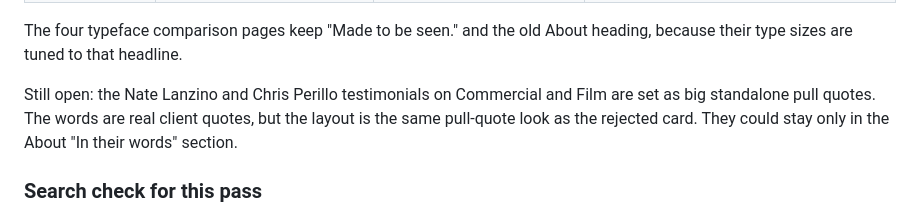
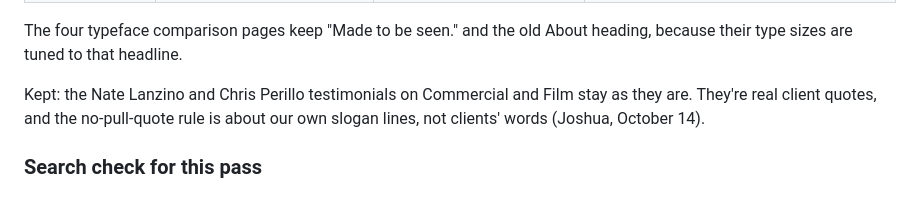
Before and after one commit to MIM18-code/mim-concepts-4269e142, a Markdown page: concept-d-title-sequence/site/COPY-REVIEW.md, the part around the change. Rendered like a GitHub page.

Commit message:
COPY-REVIEW: testimonials stay as they are
Co-Authored-By: Claude Opus 5.5 (1M context) <noreply@anthropic.com>
Claude-Session: https://claude.ai/code/session_01XuWrfmfMgs93UdW8UNrBEW

```diff
--- a/concept-d-title-sequence/site/COPY-REVIEW.md
+++ b/concept-d-title-sequence/site/COPY-REVIEW.md
@@ -161,7 +161,7 @@ Homepage changes also apply to the monitor-hero homepage and the four typeface c
 
 The four typeface comparison pages keep "Made to be seen." and the old About heading, because their type sizes are tuned to that headline.
 
-Still open: the Nate Lanzino and Chris Perillo testimonials on Commercial and Film are set as big standalone pull quotes. The words are real client quotes, but the layout is the same pull-quote look as the rejected card. They could stay only in the About "In their words" section.
+Kept: the Nate Lanzino and Chris Perillo testimonials on Commercial and Film stay as they are. They're real client quotes, and the no-pull-quote rule is about our own slogan lines, not clients' words (Joshua, October 14).
 
 ### Search check for this pass
 
```
